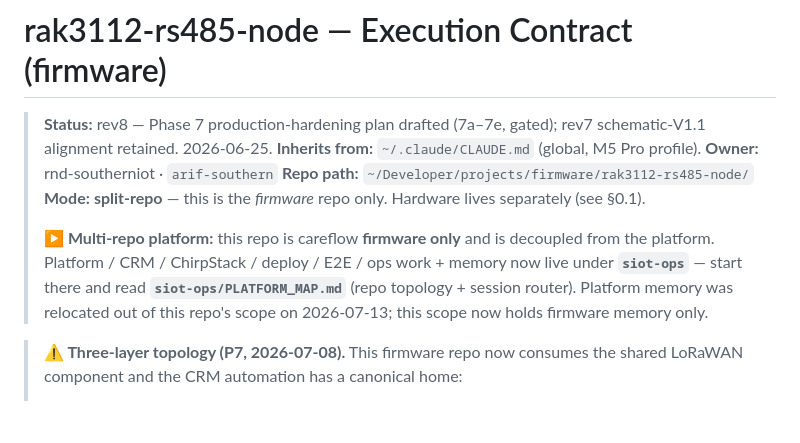
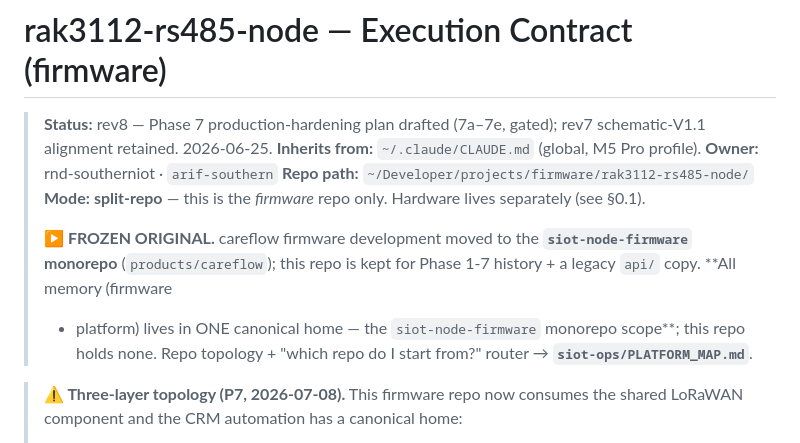
Before and after one commit to rnd-southerniot/rak3112-rs485-node, a Markdown page: CLAUDE.md, the part around the change. Rendered like a GitHub page; blank space fills up the shorter version.

Commit message:
docs: correct banner — frozen original; memory lives in siot-node-firmware monorepo

```diff
--- a/CLAUDE.md
+++ b/CLAUDE.md
@@ -6,10 +6,10 @@
 > **Repo path:** `~/Developer/projects/firmware/rak3112-rs485-node/`
 > **Mode:** **split-repo** — this is the *firmware* repo only. Hardware lives separately (see §0.1).
 >
-> **▶ Multi-repo platform:** this repo is careflow **firmware only** and is decoupled from the platform.
-> Platform / CRM / ChirpStack / deploy / E2E / ops work + memory now live under **`siot-ops`** — start there
-> and read **`siot-ops/PLATFORM_MAP.md`** (repo topology + session router). Platform memory was relocated out
-> of this repo's scope on 2026-07-13; this scope now holds firmware memory only.
+> **▶ FROZEN ORIGINAL.** careflow firmware development moved to the **`siot-node-firmware` monorepo**
+> (`products/careflow`); this repo is kept for Phase 1-7 history + a legacy `api/` copy. **All memory (firmware
+> + platform) lives in ONE canonical home — the `siot-node-firmware` monorepo scope**; this repo holds none.
+> Repo topology + "which repo do I start from?" router → **`siot-ops/PLATFORM_MAP.md`**.
 
 > **⚠ Three-layer topology (P7, 2026-07-08).** This firmware repo now consumes the shared LoRaWAN
 > component and the CRM automation has a canonical home:
```
